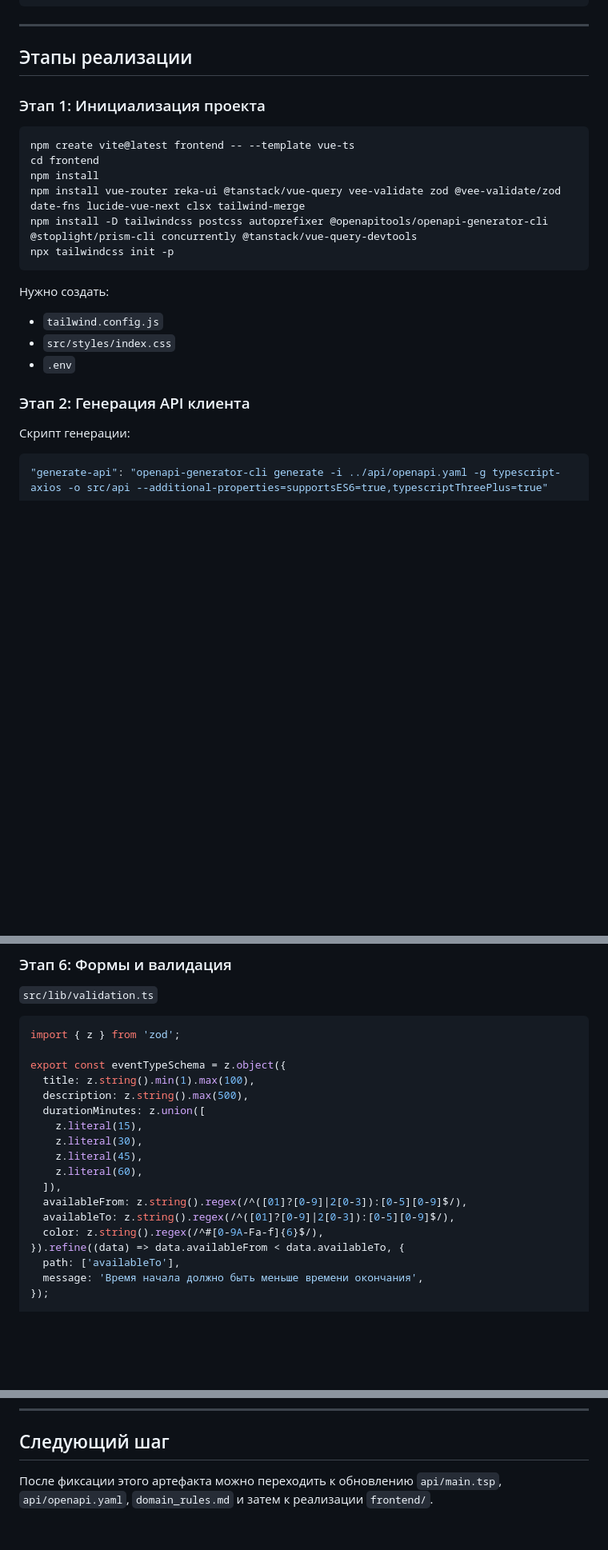
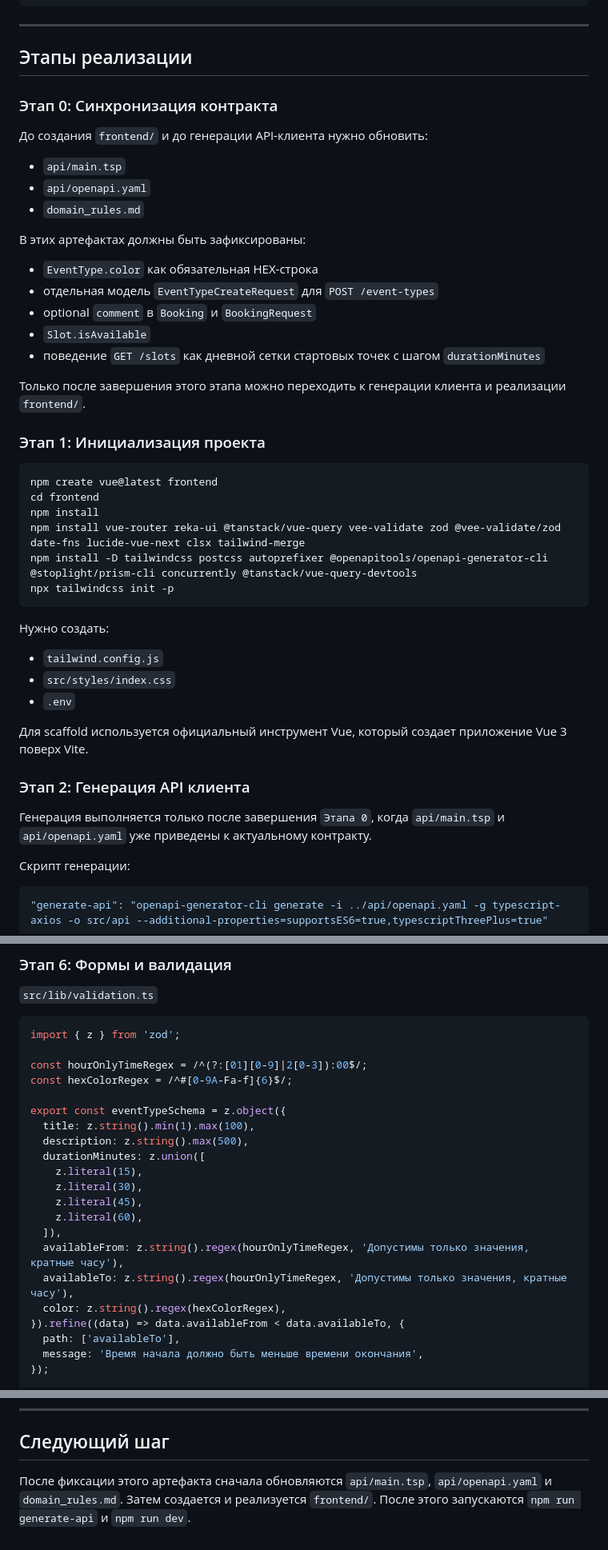
Before and after one commit to adenisovgit/ai-for-developers-project-386, a Markdown page: PLAN_STEP3_FRONTEND.md, 3 parts joined by grey strips. Shown at 80% size. GitHub-like rendering; blank space fills up the shorter version.

Commit message:
Refine step 3 frontend plan

````diff
--- a/PLAN_STEP3_FRONTEND.md
+++ b/PLAN_STEP3_FRONTEND.md
@@ -250,10 +250,26 @@ frontend/
 
 ## Этапы реализации
 
+### Этап 0: Синхронизация контракта
+
+До создания `frontend/` и до генерации API-клиента нужно обновить:
+- `api/main.tsp`
+- `api/openapi.yaml`
+- `domain_rules.md`
+
+В этих артефактах должны быть зафиксированы:
+- `EventType.color` как обязательная HEX-строка
+- отдельная модель `EventTypeCreateRequest` для `POST /event-types`
+- optional `comment` в `Booking` и `BookingRequest`
+- `Slot.isAvailable`
+- поведение `GET /slots` как дневной сетки стартовых точек с шагом `durationMinutes`
+
+Только после завершения этого этапа можно переходить к генерации клиента и реализации `frontend/`.
+
 ### Этап 1: Инициализация проекта
 
 ```bash
-npm create vite@latest frontend -- --template vue-ts
+npm create vue@latest frontend
 cd frontend
 npm install
 npm install vue-router reka-ui @tanstack/vue-query vee-validate zod @vee-validate/zod date-fns lucide-vue-next clsx tailwind-merge
@@ -266,7 +282,11 @@ npx tailwindcss init -p
 - `src/styles/index.css`
 - `.env`
 
+Для scaffold используется официальный инструмент Vue, который создает приложение Vue 3 поверх Vite.
+
 ### Этап 2: Генерация API клиента
+
+Генерация выполняется только после завершения `Этапа 0`, когда `api/main.tsp` и `api/openapi.yaml` уже приведены к актуальному контракту.
 
 Скрипт генерации:
 
@@ -349,6 +370,9 @@ npx tailwindcss init -p
 ```typescript
 import { z } from 'zod';
 
+const hourOnlyTimeRegex = /^(?:[01][0-9]|2[0-3]):00$/;
+const hexColorRegex = /^#[0-9A-Fa-f]{6}$/;
+
 export const eventTypeSchema = z.object({
   title: z.string().min(1).max(100),
   description: z.string().max(500),
@@ -358,9 +382,9 @@ export const eventTypeSchema = z.object({
     z.literal(45),
     z.literal(60),
   ]),
-  availableFrom: z.string().regex(/^([01]?[0-9]|2[0-3]):[0-5][0-9]$/),
-  availableTo: z.string().regex(/^([01]?[0-9]|2[0-3]):[0-5][0-9]$/),
-  color: z.string().regex(/^#[0-9A-Fa-f]{6}$/),
+  availableFrom: z.string().regex(hourOnlyTimeRegex, 'Допустимы только значения, кратные часу'),
+  availableTo: z.string().regex(hourOnlyTimeRegex, 'Допустимы только значения, кратные часу'),
+  color: z.string().regex(hexColorRegex),
 }).refine((data) => data.availableFrom < data.availableTo, {
   path: ['availableTo'],
   message: 'Время начала должно быть меньше времени окончания',
@@ -614,4 +645,4 @@ npm run dev
 
 ## Следующий шаг
 
-После фиксации этого артефакта можно переходить к обновлению `api/main.tsp`, `api/openapi.yaml`, `domain_rules.md` и затем к реализации `frontend/`.
+После фиксации этого артефакта сначала обновляются `api/main.tsp`, `api/openapi.yaml` и `domain_rules.md`. Затем создается и реализуется `frontend/`. После этого запускаются `npm run generate-api` и `npm run dev`.
````
Also changed, not shown: other parts of PLAN_STEP3_FRONTEND.md (+15 -7 lines).
